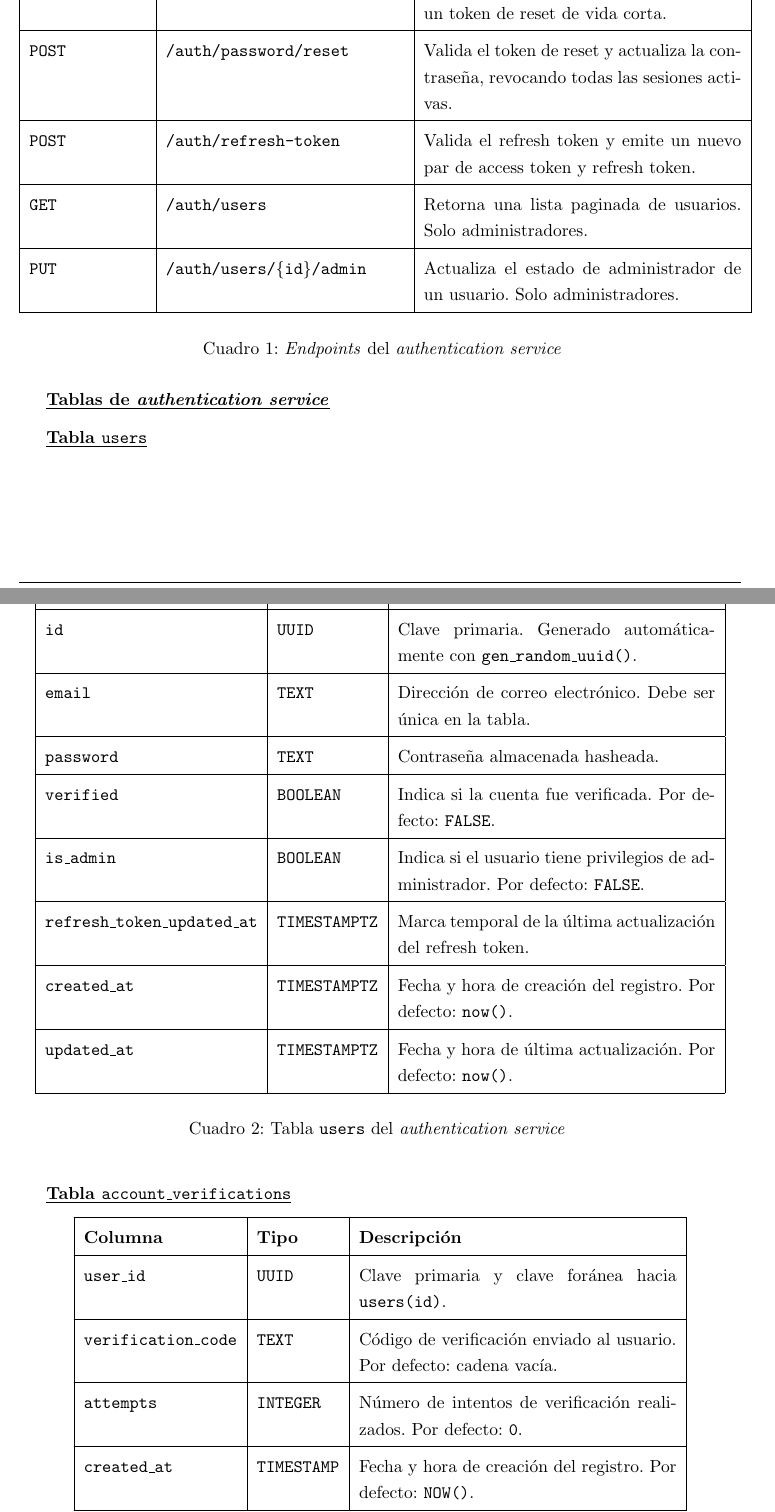
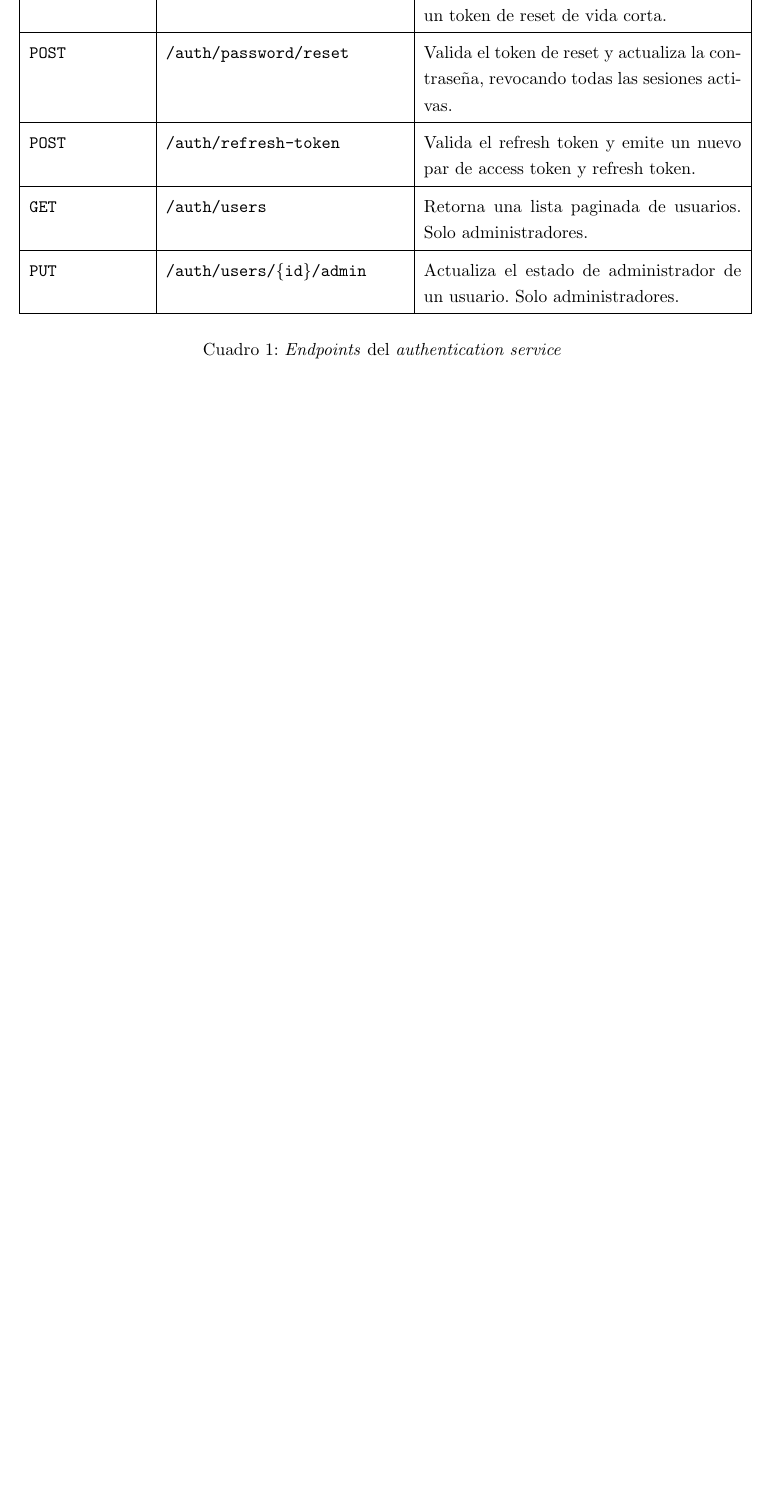
Before and after one commit to FeedTheRealm-org/Documents, a LaTeX document (report/main.tex, which reads report/sections/08-implemented-solutions/core-service/authentication-service.tex): two parts of pages 14 and 15 of 32 before the commit and part of page 14 of 30 after it, the two joined at a grey line, cut so that both start at the same text, the shorter picture padded with empty space. Compiled offline with pdfLaTeX.

Commit message:
feat: deleted tables for authentication service

```diff
--- a/report/sections/08-implemented-solutions/core-service/authentication-service.tex
+++ b/report/sections/08-implemented-solutions/core-service/authentication-service.tex
@@ -121,8 +119,3 @@ el flujo desde el principio.
 \caption{\textit{Endpoints} del \textit{authentication service}}
 \label{tab:auth-endpoints}
 \end{longtable}
-
-\underline{\textbf{Tablas de \textit{authentication service}}}
-\vspace{0.25cm}
-
-\underline{\textbf{Tabla \texttt{users}}}
@@ -136,37 +121,0 @@ el flujo desde el principio.
-\hline
-\textbf{Columna} & \textbf{Tipo} & \textbf{Descripción} \\
-\hline
-\endhead
-\endfoot
-
-\texttt{id}                         & \texttt{UUID}         & Clave primaria. Generado automáticamente con \texttt{gen\_random\_uuid()}. \\
-\hline
-\texttt{email}                      & \texttt{TEXT}         & Dirección de correo electrónico. Debe ser única en la tabla. \\
-\hline
-\texttt{password}                   & \texttt{TEXT}         & Contraseña almacenada hasheada. \\
-\hline
-\texttt{verified}                   & \texttt{BOOLEAN}      & Indica si la cuenta fue verificada. Por defecto: \texttt{FALSE}. \\
-\hline
-\texttt{is\_admin}                  & \texttt{BOOLEAN}      & Indica si el usuario tiene privilegios de administrador. Por defecto: \texttt{FALSE}. \\
-\hline
-\texttt{refresh\_token\_updated\_at} & \texttt{TIMESTAMPTZ} & Marca temporal de la última actualización del refresh token. \\
-\hline
-\texttt{created\_at}                & \texttt{TIMESTAMPTZ}  & Fecha y hora de creación del registro. Por defecto: \texttt{now()}. \\
-\hline
-\texttt{updated\_at}                & \texttt{TIMESTAMPTZ}  & Fecha y hora de última actualización. Por defecto: \texttt{now()}. \\
-\hline
-\caption{Tabla \texttt{users} del \textit{authentication service}}
-\label{tab:users}
-\end{longtable}
-
-\vspace{1em}
-\underline{\textbf{Tabla \texttt{account\_verifications}}}
-
-\renewcommand{\arraystretch}{1.4}
-\begin{longtable}{|l|l|p{7cm}|}
-\hline
-\textbf{Columna} & \textbf{Tipo} & \textbf{Descripción} \\
-\hline
-\endfirsthead
-\hline
-\textbf{Columna} & \textbf{Tipo} & \textbf{Descripción} \\
@@ -177,9 +121,0 @@ el flujo desde el principio.
-\texttt{user\_id}           & \texttt{UUID}      & Clave primaria y clave foránea hacia \texttt{users(id)}. \\
-\hline
-\texttt{verification\_code} & \texttt{TEXT}      & Código de verificación enviado al usuario. Por defecto: cadena vacía. \\
-\hline
-\texttt{attempts}           & \texttt{INTEGER}   & Número de intentos de verificación realizados. Por defecto: \texttt{0}. \\
-\hline
-\texttt{created\_at}        & \texttt{TIMESTAMP} & Fecha y hora de creación del registro. Por defecto: \texttt{NOW()}. \\
-\hline
-\texttt{expires\_at}        & \texttt{TIMESTAMP} & Fecha y hora de expiración del código. Por defecto: \texttt{NOW() + 10 minutos}. \\
@@ -189 +121,0 @@ el flujo desde el principio.
-\end{longtable}
@@ -201 +121,0 @@ el flujo desde el principio.
-\textbf{Columna} & \textbf{Tipo} & \textbf{Descripción} \\
@@ -228 +121,0 @@ el flujo desde el principio.
-\end{longtable}
```
Also changed, not shown: report/sections/08-implemented-solutions/core-service/authentication-service.tex (58 more changed lines).
